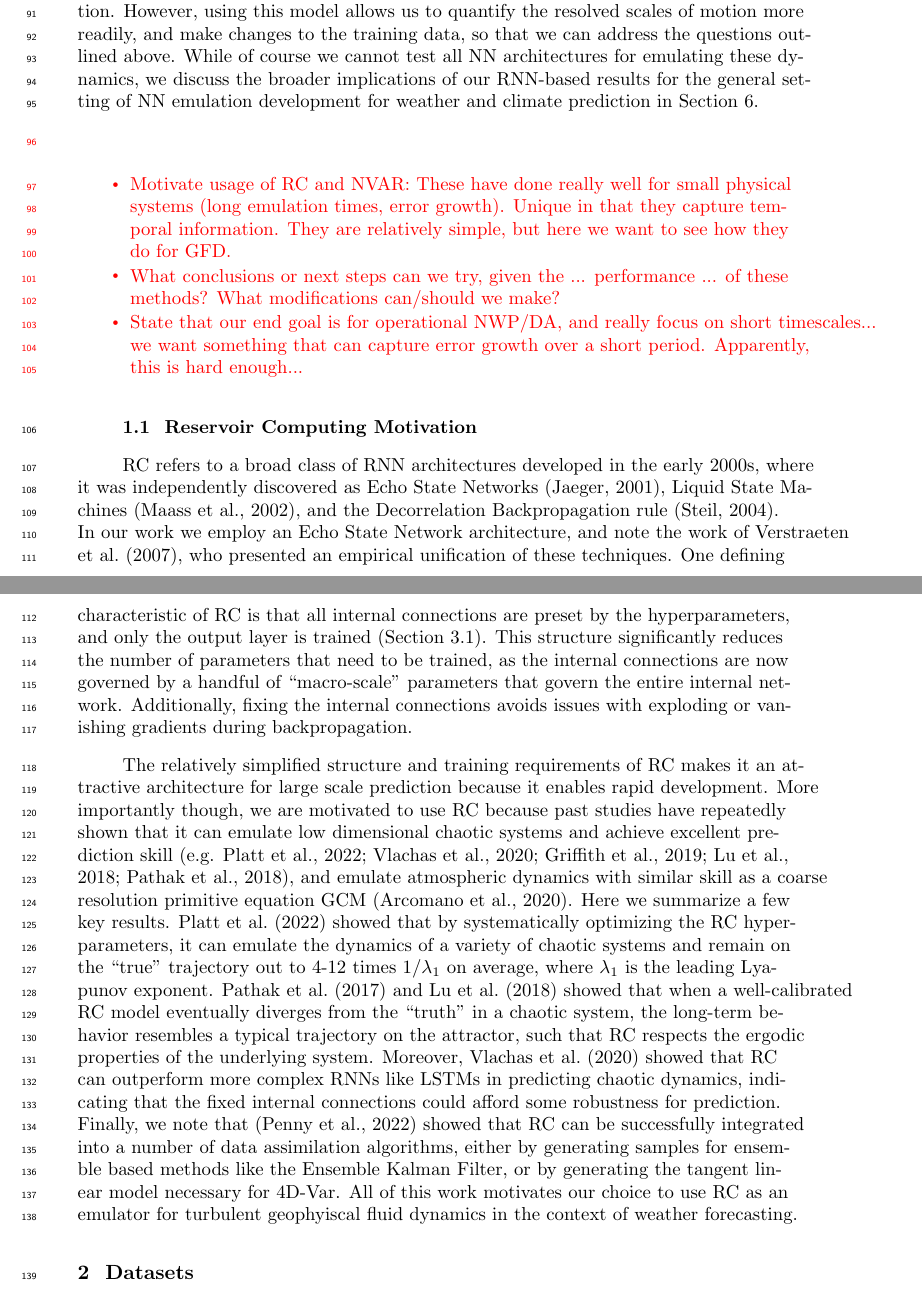
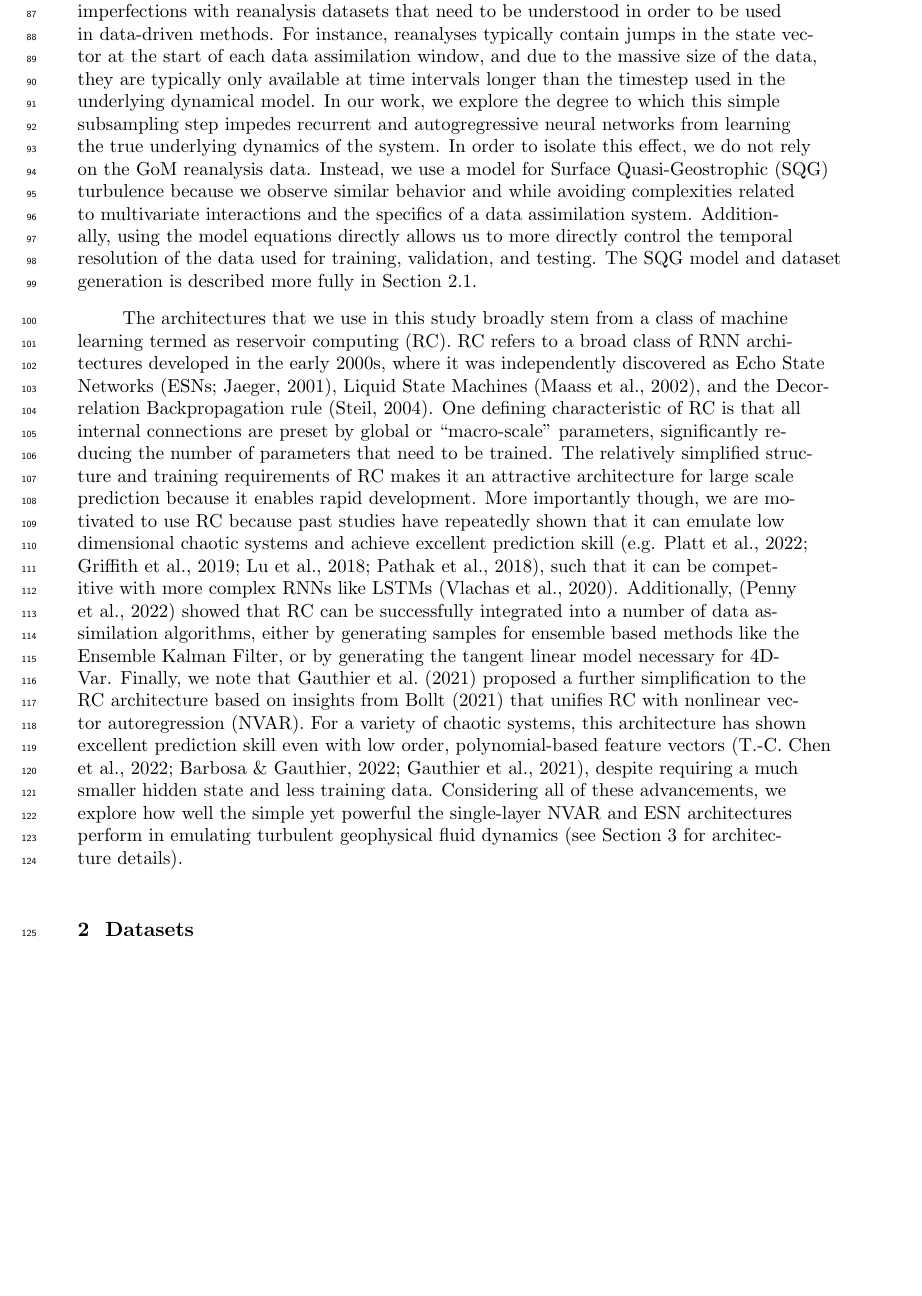
Before and after one commit to timothyas/rc-gfd, a LaTeX document (tex/main.tex, which reads tex/introduction.tex): two parts of pages 3 and 5 of 30 before the commit and part of page 4 of 29 after it, the two joined at a grey line, cut at the place of the change, the shorter picture padded with empty space. Compiled offline with pdfLaTeX.

Commit message:
introduction revised

```diff
--- a/tex/introduction.tex
+++ b/tex/introduction.tex
@@ -117,9 +120,0 @@ Quasi-Geostrophic (SQG) motion (\cref{subsec:sqg}).
-We show in \cref{sec:results} that this relatively idealized model exhibits similar
-smoothing behavior as shown in the Gulf of Mexico SST prediction.
-However, using this model allows us to quantify the resolved scales of motion
-more readily, and make changes to the training data, so that we can address the
-questions outlined above.
-While of course we cannot test all NN architectures for emulating these
-dynamics, we discuss the broader implications of our RNN-based results
-for the general setting of NN emulation development for weather and climate
-prediction in \cref{sec:discussion}.
@@ -126 +129,20 @@ prediction in \cref{sec:discussion}.
+data; namely they are constrained to observational data.
+However, we contend that there are imperfections with reanalysis datasets that
+need to be understood in order to be used in data-driven methods.
+For instance, reanalyses typically contain jumps in the state vector at the
+start of each data assimilation window, and due to the massive size of the data,
+they are typically only available at time intervals longer than the timestep
+used in the underlying dynamical model.
+In our work, we explore the degree to which this simple subsampling step impedes
+recurrent and autogregressive neural networks from learning the true underlying
+dynamics of the system.
+In order to isolate this effect, we do not rely on the GoM reanalysis data.
+Instead, we use a model for Surface Quasi-Geostrophic (SQG) turbulence because
+we observe similar behavior and while avoiding complexities related to
+multivariate interactions and the specifics of a data assimilation system.
+Additionally, using the model equations directly allows us to more directly
+control the temporal resolution of the data used for training, validation, and
+testing.
+The SQG model and dataset generation is described more fully in
+\cref{subsec:sqg}.
 
@@ -141,67 +149,77 @@ prediction in \cref{sec:discussion}.
-    \label{fig:gom_sst}
-\end{figure}
-
-\red{
-    \begin{itemize}
-        \item Motivate usage of RC and NVAR: These have done really well for
-            small physical systems (long emulation times, error growth).
-            Unique in that they capture temporal information.
-            They are relatively simple, but here we want to see how they do for
-            GFD.
-        \item What conclusions or next steps can we try, given the ...
-            performance ... of these methods? What modifications can/should we
-            make?
-        \item State that our end goal is for operational NWP/DA, and really
-            focus on short timescales... we want something that can capture
-            error growth over a short period. Apparently, this is hard enough...
-    \end{itemize}
-}
-
-
-\subsection{Reservoir Computing Motivation}
-
+The architectures that we use in this study broadly stem from a class of machine
+learning termed as reservoir computing (RC).
 RC refers to a broad class of RNN architectures developed in the early
 2000s, where it was independently discovered as
-Echo State Networks \citep{jaeger_echo_2001},
+Echo State Networks \citep<ESNs;>[]{jaeger_echo_2001},
 Liquid State Machines \citep{maass_real-time_2002},
 and the Decorrelation Backpropagation rule
 \citep{steil_backpropagation-decorrelation_2004}.
-In our work we employ an Echo State Network architecture, and note the work of
-\citet{verstraeten_experimental_2007}, who presented an empirical unification of
-these techniques.
+%In our work we employ an Echo State Network architecture, and note the work of
+%\citet{verstraeten_experimental_2007}, who presented an empirical unification of
+%these techniques.
 One defining characteristic of RC is that all internal connections are
-preset by the hyperparameters, and only the output layer is trained
-(\cref{subsec:readout}).
-This structure significantly reduces the number of parameters that need to be
-trained, as the internal connections are now governed by a handful of
-``macro-scale'' parameters that govern the entire internal network.
-Additionally, fixing the internal connections avoids issues with exploding
-or vanishing gradients during backpropagation.
-
+preset by global or ``macro-scale'' parameters, significantly reducing the
+number of parameters that need to be trained.
 The relatively simplified structure and training requirements of RC makes it an
 attractive architecture for large scale prediction because it enables rapid development.
 More importantly though, we are motivated to use RC because past studies have
 repeatedly shown that it can emulate low dimensional chaotic systems and achieve
 excellent prediction skill
-\citep<e.g.>[]{platt_systematic_2022,vlachas_backpropagation_2020,griffith_forecasting_2019,lu_attractor_2018,pathak_model-free_2018},
-and emulate atmospheric dynamics with similar skill as a coarse resolution
-primitive equation GCM \citep{arcomano_machine_2020}.
-Here we summarize a few key results.
-\citet{platt_systematic_2022} showed that by systematically optimizing the RC
-hyperparameters, it can emulate the dynamics of a variety of chaotic systems and
-remain on the ``true'' trajectory out to 4-12 times $1/\lambda_1$ on average, where
-$\lambda_1$ is the leading Lyapunov exponent.
-\citet{pathak_using_2017} and \citet{lu_attractor_2018} showed that when a
-well-calibrated RC model
-eventually diverges from the ``truth'' in a chaotic system, the long-term behavior
-resembles a typical trajectory on the attractor, such that RC respects the
-ergodic properties of the underlying system.
-Moreover, \citet{vlachas_backpropagation_2020} showed that RC can outperform more
-complex RNNs like LSTMs in predicting chaotic dynamics, indicating that the
-fixed internal connections could afford some robustness for prediction.
-Finally, we note that \citep{penny_integrating_2022} showed that RC can be
+\citep<e.g.>[]{platt_systematic_2022,griffith_forecasting_2019,lu_attractor_2018,pathak_model-free_2018},
+such that it can be competitive with more complex RNNs like LSTMs
+\citep{vlachas_backpropagation_2020}.
+%and emulate atmospheric dynamics with similar skill as a coarse resolution
+%primitive equation GCM \citep{arcomano_machine_2020}.
+%Here we summarize a few key results.
+%\citet{platt_systematic_2022} showed that by systematically optimizing the RC
+%hyperparameters, it can emulate the dynamics of a variety of chaotic systems and
+%remain on the ``true'' trajectory out to 4-12 times $1/\lambda_1$ on average, where
+%$\lambda_1$ is the leading Lyapunov exponent.
+%\citet{pathak_using_2017} and \citet{lu_attractor_2018} showed that when a
+%well-calibrated RC model
+%eventually diverges from the ``truth'' in a chaotic system, the long-term behavior
+%resembles a typical trajectory on the attractor, such that RC respects the
+%ergodic properties of the underlying system.
+%Moreover, \citet{vlachas_backpropagation_2020} showed that RC can outperform more
+%complex RNNs like LSTMs in predicting chaotic dynamics, indicating that the
+%fixed internal connections could afford some robustness for prediction.
+Additionally, \citep{penny_integrating_2022} showed that RC can be
 successfully integrated into a number of data assimilation algorithms, either
 by generating samples for ensemble based methods like the Ensemble Kalman Filter,
 or by generating the tangent linear model necessary for 4D-Var.
-All of this work motivates our choice to use RC as an emulator for turbulent
-geophyiscal fluid dynamics in the context of weather forecasting.
+Finally, we note that \citet{gauthier_next_2021} proposed a further
+simplification to the RC architecture based on insights from
+\citet{bollt_explaining_2021} that unifies RC with nonlinear vector
+autoregression (NVAR).
+For a variety of chaotic systems, this architecture has shown excellent prediction skill
+even with low order, polynomial-based feature vectors
+\citep{chen_next_2022,barbosa_learning_2022,gauthier_next_2021}, despite requiring a much
+smaller hidden state and less training data.
+Considering all of these advancements, we explore how well the simple yet
+powerful the single-layer NVAR and ESN architectures perform in emulating turbulent
+geophysical fluid dynamics (see \cref{sec:rnn-architecture} for architecture
+details).
+
+%In this work, we probe the following questions more precisely:
+%\begin{itemize}
+%    \item What spatial scales can be resolved by NN emulators?
+%    \item How do fundamental choices in the training data, like temporal
+%        subsampling or spatial rescaling, impact the prediction skill?
+%    \item How do architectural changes to the network impact prediction skill?
+%\end{itemize}
+%In the study, we use two forms of RNNs to emulate dynamics relevant to
+%geophysical fluids: Reservoir Computing (RC) and a form of Nonlinear Vector
+%Auto-Regression (NVAR) that is motivated by the RC paradigm (described
+%in \cref{sec:rnn-architecture}).
+%Throughout the study, we focus our attention on how well these RNNs can emulate
+%turbulent Surface
+%Quasi-Geostrophic (SQG) motion (\cref{subsec:sqg}).
+%We show in \cref{sec:results} that this relatively idealized model exhibits similar
+%smoothing behavior as shown in the Gulf of Mexico SST prediction.
+%However, using this model allows us to quantify the resolved scales of motion
+%more readily, and make changes to the training data, so that we can address the
+%questions outlined above.
+%While of course we cannot test all NN architectures for emulating these
+%dynamics, we discuss the broader implications of our RNN-based results
+%for the general setting of NN emulation development for weather and climate
+%prediction in \cref{sec:discussion}.
```
Also changed, not shown: tex/discussion.tex (+4 -2 lines), tex/gom.tex (added, +2 -0 lines), tex/main.tex (+1 -0 lines), README.md, tex/introduction.tex (110 more changed lines).
